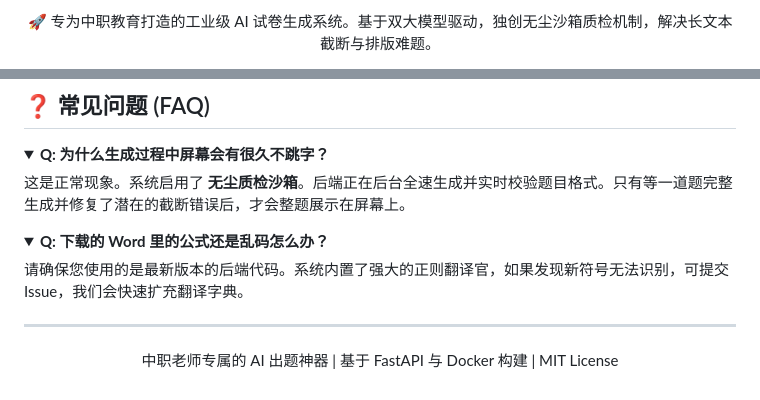
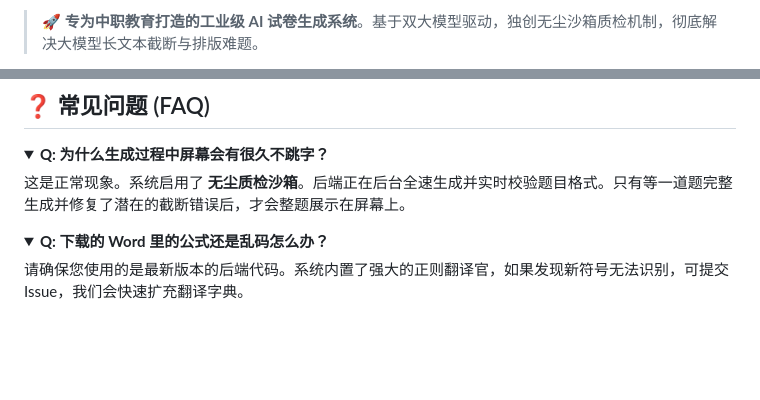
Before and after one commit to kzhx666/aichuti, a Markdown page: README.md, 2 parts joined by grey strips. Drawn GitHub-style; folded sections open; blank space fills up the shorter version.

```diff
--- a/README.md
+++ b/README.md
@@ -2,5 +2,3 @@
 
-<p align="center">
-  🚀 专为中职教育打造的工业级 AI 试卷生成系统。基于双大模型驱动，独创无尘沙箱质检机制，解决长文本截断与排版难题。
-</p>
+> 🚀 **专为中职教育打造的工业级 AI 试卷生成系统**。基于双大模型驱动，独创无尘沙箱质检机制，彻底解决大模型长文本截断与排版难题。
 
@@ -136,9 +119,3 @@ aichuti/
 
 请确保您使用的是最新版本的后端代码。系统内置了强大的正则翻译官，如果发现新符号无法识别，可提交 Issue，我们会快速扩充翻译字典。
 </details>
-
----
-
-<p align="center">
-  中职老师专属的 AI 出题神器 | 基于 FastAPI 与 Docker 构建 | MIT License
-</p>
```
Also changed, not shown: other parts of README.md (+2 -17 lines).
